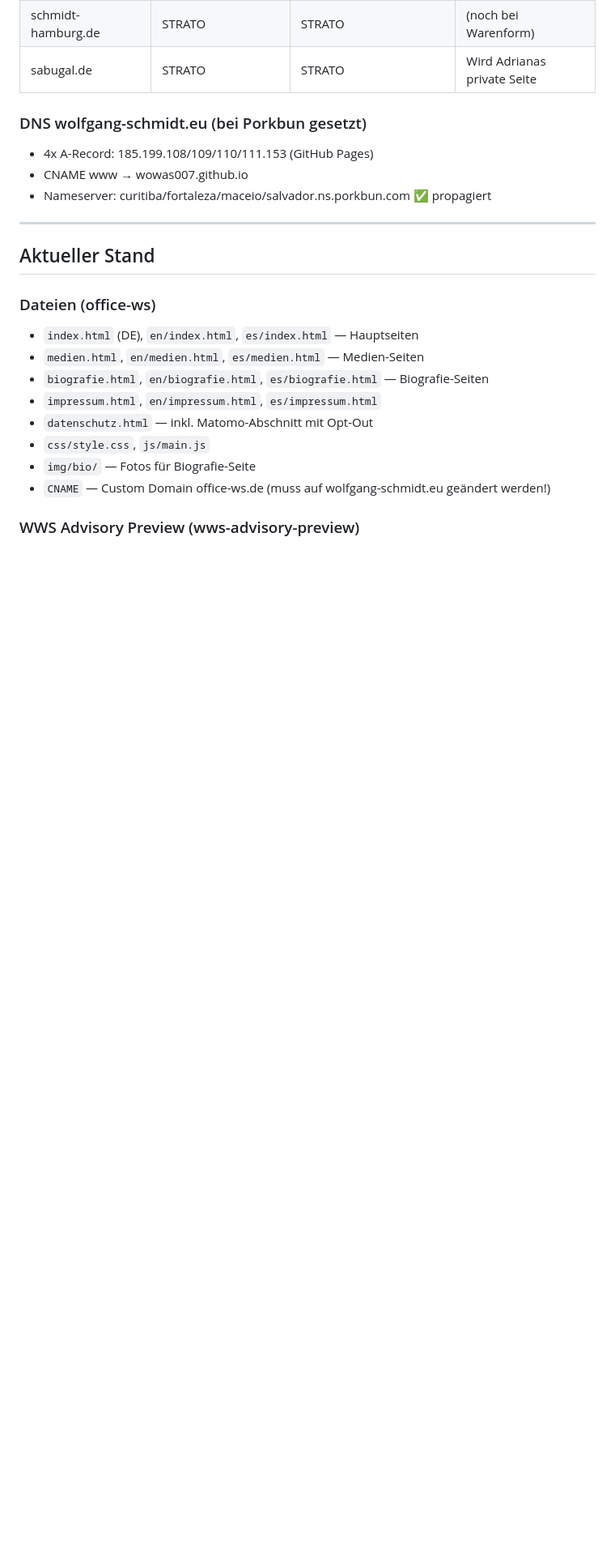
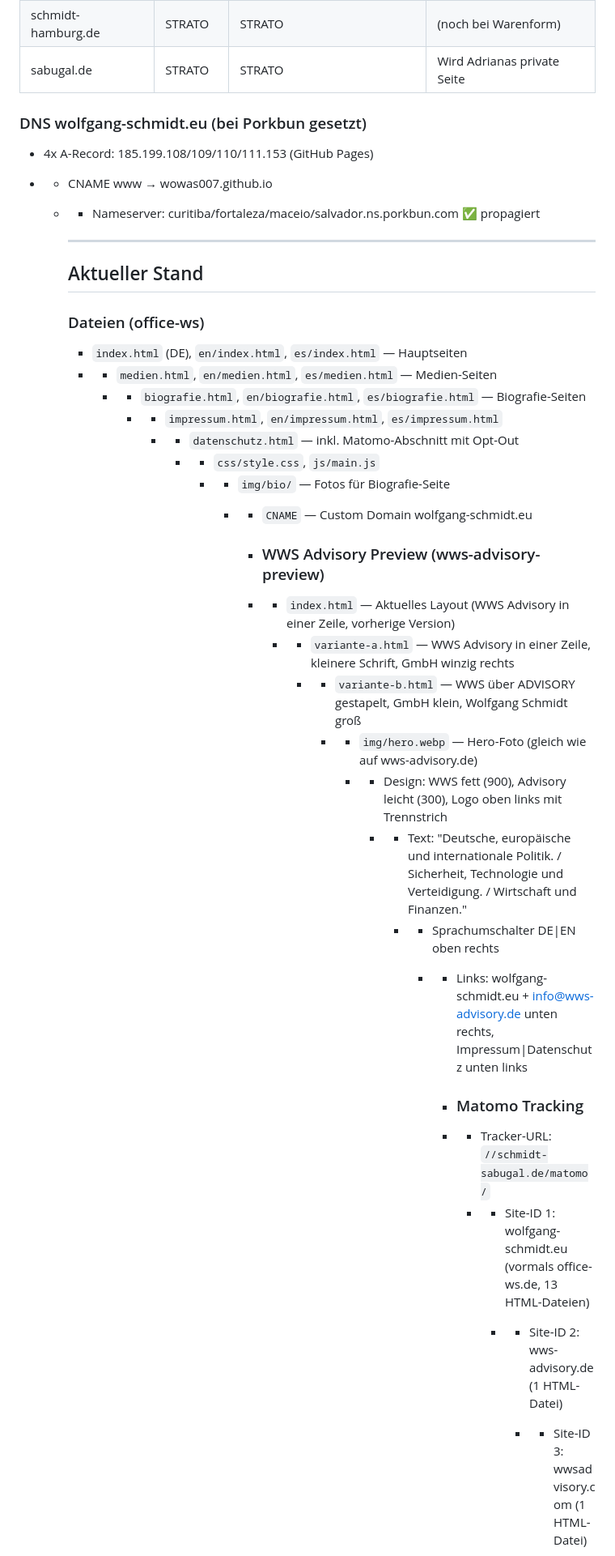
Before and after one commit to wowas007/ws-office, a Markdown page: CHANGES.md, the part around one of its changes. Shown at 81% size. GitHub-like rendering; blank space fills up the shorter version.

```diff
--- a/CHANGES.md
+++ b/CHANGES.md
@@ -57,23 +51,36 @@ curl -s 'https://api.github.com/repos/wowas007/ws-office/actions/runs?per_page=2
 
 ### DNS wolfgang-schmidt.eu (bei Porkbun gesetzt)
 - 4x A-Record: 185.199.108/109/110/111.153 (GitHub Pages)
-- CNAME www → wowas007.github.io
-- Nameserver: curitiba/fortaleza/maceio/salvador.ns.porkbun.com ✅ propagiert
+- - CNAME www → wowas007.github.io
+  - - Nameserver: curitiba/fortaleza/maceio/salvador.ns.porkbun.com ✅ propagiert
 
----
+    - ---
 
-## Aktueller Stand
+    ## Aktueller Stand
 
-### Dateien (office-ws)
+    ### Dateien (office-ws)
+    - `index.html` (DE), `en/index.html`, `es/index.html` — Hauptseiten
+    - - `medien.html`, `en/medien.html`, `es/medien.html` — Medien-Seiten
+      - - `biografie.html`, `en/biografie.html`, `es/biografie.html` — Biografie-Seiten
+        - - `impressum.html`, `en/impressum.html`, `es/impressum.html`
+          - - `datenschutz.html` — inkl. Matomo-Abschnitt mit Opt-Out
+            - - `css/style.css`, `js/main.js`
+              - - `img/bio/` — Fotos für Biografie-Seite
+                - - `CNAME` — Custom Domain wolfgang-schmidt.eu
 
-- `index.html` (DE), `en/index.html`, `es/index.html` — Hauptseiten
-- `medien.html`, `en/medien.html`, `es/medien.html` — Medien-Seiten
-- `biografie.html`, `en/biografie.html`, `es/biografie.html` — Biografie-Seiten
-- `impressum.html`, `en/impressum.html`, `es/impressum.html`
-- `datenschutz.html` — inkl. Matomo-Abschnitt mit Opt-Out
-- `css/style.css`, `js/main.js`
-- `img/bio/` — Fotos für Biografie-Seite
-- `CNAME` — Custom Domain office-ws.de (muss auf wolfgang-schmidt.eu geändert werden!)
+                  - ### WWS Advisory Preview (wws-advisory-preview)
+                  - - `index.html` — Aktuelles Layout (WWS Advisory in einer Zeile, vorherige Version)
+                    - - `variante-a.html` — WWS Advisory in einer Zeile, kleinere Schrift, GmbH winzig rechts
+                      - - `variante-b.html` — WWS über ADVISORY gestapelt, GmbH klein, Wolfgang Schmidt groß
+                        - - `img/hero.webp` — Hero-Foto (gleich wie auf wws-advisory.de)
+                          - - Design: WWS fett (900), Advisory leicht (300), Logo oben links mit Trennstrich
+                            - - Text: "Deutsche, europäische und internationale Politik. / Sicherheit, Technologie und Verteidigung. / Wirtschaft und Finanzen."
+                              - - Sprachumschalter DE|EN oben rechts
+                                - - Links: wolfgang-schmidt.eu + info@wws-advisory.de unten rechts, Impressum|Datenschutz unten links
 
-### WWS Advisory Preview (wws-advisory-preview)
+                                  - ### Matomo Tracking
+                                  - - Tracker-URL: `//schmidt-sabugal.de/matomo/`
+                                    - - Site-ID 1: wolfgang-schmidt.eu (vormals office-ws.de, 13 HTML-Dateien)
+                                      - - Site-ID 2: wws-advisory.de (1 HTML-Datei)
+                                        - - Site-ID 3: wwsadvisory.com (1 HTML-Datei)
 
```
Also changed, not shown: other parts of CHANGES.md (+82 -147 lines).
